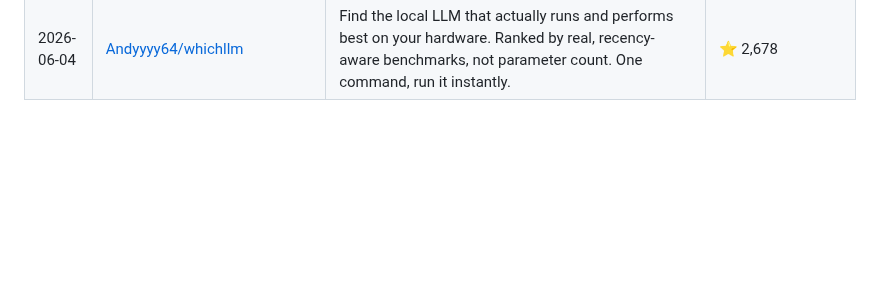
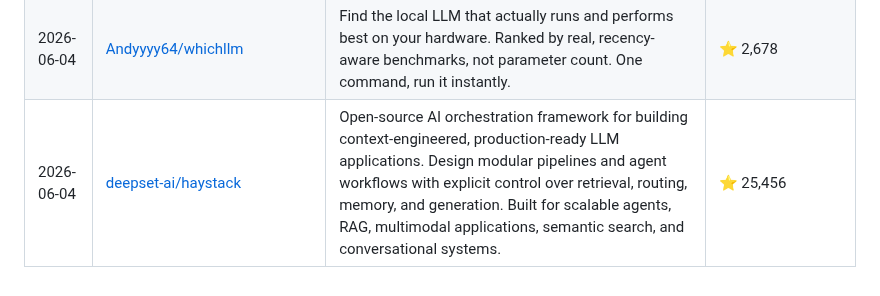
Before and after one commit to siddharthsbhadauria/awesome-ai-discoveries, a Markdown page: README.md, the part around the change. Rendered like a GitHub page; blank space fills up the shorter version.

Commit message:
feat: update daily AI discoveries

```diff
--- a/README.md
+++ b/README.md
@@ -117,3 +117,4 @@ The most popular discovery lately: **[Significant-Gravitas/AutoGPT](https://gith
 | 2026-06-03 | [deepset-ai/haystack](https://github.com/deepset-ai/haystack) | Open-source AI orchestration framework for building context-engineered, production-ready LLM applications. Design modular pipelines and agent workflows with explicit control over retrieval, routing, memory, and generation. Built for scalable agents, RAG, multimodal applications, semantic search, and conversational systems. | ⭐ 25,448 |
 | 2026-06-03 | [BasedHardware/omi](https://github.com/BasedHardware/omi) | AI that sees your screen, listens to your conversations and tells you what to do | ⭐ 12,701 |
 | 2026-06-04 | [Andyyyy64/whichllm](https://github.com/Andyyyy64/whichllm) | Find the local LLM that actually runs and performs best on your hardware. Ranked by real, recency-aware benchmarks, not parameter count. One command, run it instantly. | ⭐ 2,678 |
+| 2026-06-04 | [deepset-ai/haystack](https://github.com/deepset-ai/haystack) | Open-source AI orchestration framework for building context-engineered, production-ready LLM applications. Design modular pipelines and agent workflows with explicit control over retrieval, routing, memory, and generation. Built for scalable agents, RAG, multimodal applications, semantic search, and conversational systems. | ⭐ 25,456 |
```
